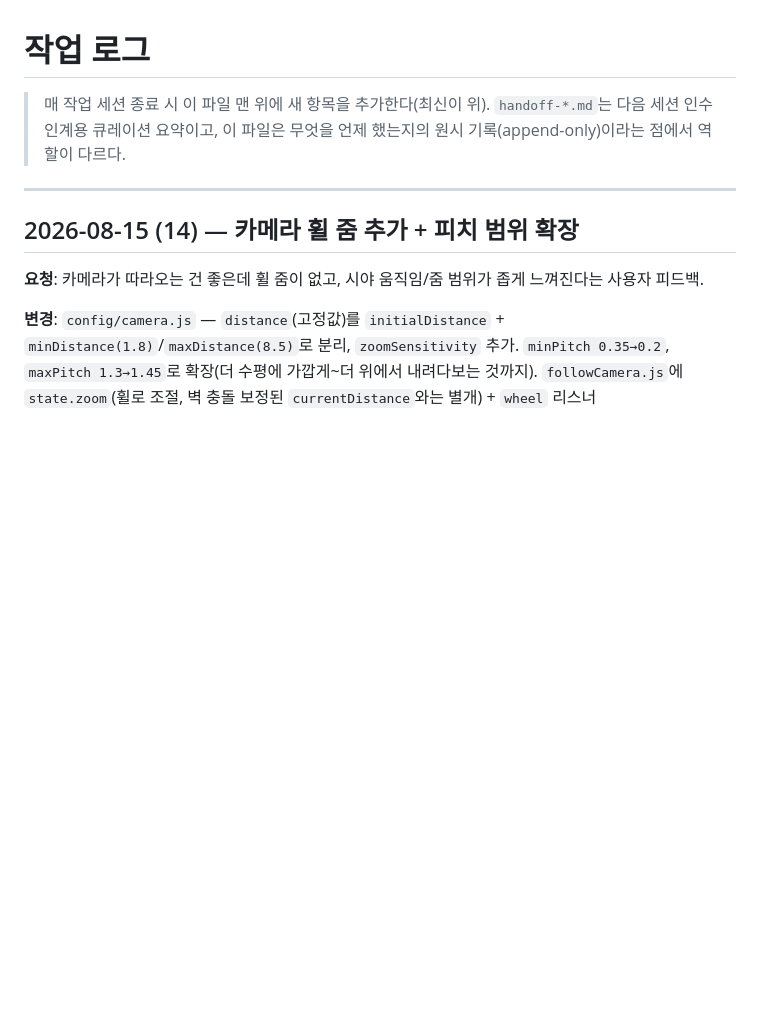
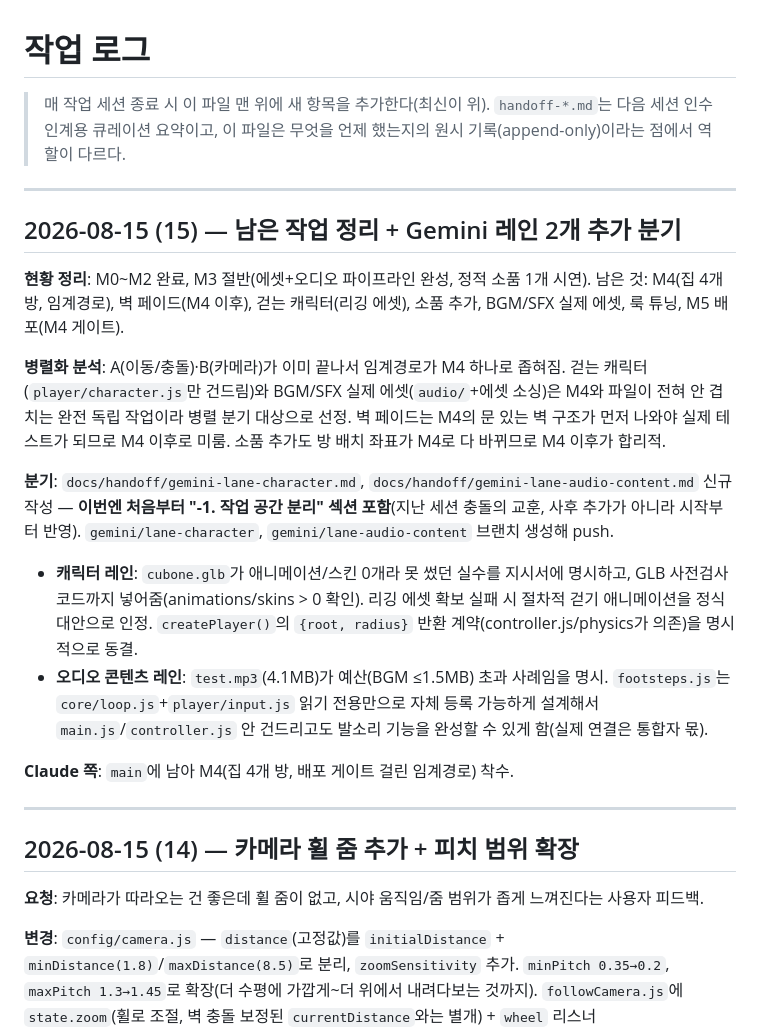
Before and after one commit to huichul2-collab/260814_mini_game, a Markdown page: dev-log.md, the part around the change. Drawn GitHub-style; blank space fills up the shorter version.

Commit message:
dev-log: record remaining-work audit and the two new Gemini lane branches
Co-Authored-By: Claude Sonnet 5 <noreply@anthropic.com>

```diff
--- a/dev-log.md
+++ b/dev-log.md
@@ -1,6 +1,21 @@
 # 작업 로그
 
 > 매 작업 세션 종료 시 이 파일 맨 위에 새 항목을 추가한다(최신이 위). `handoff-*.md`는 다음 세션 인수인계용 큐레이션 요약이고, 이 파일은 무엇을 언제 했는지의 원시 기록(append-only)이라는 점에서 역할이 다르다.
+
+---
+
+## 2026-08-15 (15) — 남은 작업 정리 + Gemini 레인 2개 추가 분기
+
+**현황 정리**: M0~M2 완료, M3 절반(에셋+오디오 파이프라인 완성, 정적 소품 1개 시연). 남은 것: M4(집 4개 방, 임계경로), 벽 페이드(M4 이후), 걷는 캐릭터(리깅 에셋), 소품 추가, BGM/SFX 실제 에셋, 룩 튜닝, M5 배포(M4 게이트).
+
+**병렬화 분석**: A(이동/충돌)·B(카메라)가 이미 끝나서 임계경로가 M4 하나로 좁혀짐. 걷는 캐릭터(`player/character.js`만 건드림)와 BGM/SFX 실제 에셋(`audio/`+에셋 소싱)은 M4와 파일이 전혀 안 겹치는 완전 독립 작업이라 병렬 분기 대상으로 선정. 벽 페이드는 M4의 문 있는 벽 구조가 먼저 나와야 실제 테스트가 되므로 M4 이후로 미룸. 소품 추가도 방 배치 좌표가 M4로 다 바뀌므로 M4 이후가 합리적.
+
+**분기**: `docs/handoff/gemini-lane-character.md`, `docs/handoff/gemini-lane-audio-content.md` 신규 작성 — **이번엔 처음부터 "-1. 작업 공간 분리" 섹션 포함**(지난 세션 충돌의 교훈, 사후 추가가 아니라 시작부터 반영). `gemini/lane-character`, `gemini/lane-audio-content` 브랜치 생성해 push.
+
+- **캐릭터 레인**: `cubone.glb`가 애니메이션/스킨 0개라 못 썼던 실수를 지시서에 명시하고, GLB 사전검사 코드까지 넣어줌(animations/skins > 0 확인). 리깅 에셋 확보 실패 시 절차적 걷기 애니메이션을 정식 대안으로 인정. `createPlayer()`의 `{root, radius}` 반환 계약(controller.js/physics가 의존)을 명시적으로 동결.
+- **오디오 콘텐츠 레인**: `test.mp3`(4.1MB)가 예산(BGM ≤1.5MB) 초과 사례임을 명시. `footsteps.js`는 `core/loop.js`+`player/input.js` 읽기 전용만으로 자체 등록 가능하게 설계해서 `main.js`/`controller.js` 안 건드리고도 발소리 기능을 완성할 수 있게 함(실제 연결은 통합자 몫).
+
+**Claude 쪽**: `main`에 남아 M4(집 4개 방, 배포 게이트 걸린 임계경로) 착수.
 
 ---
 
```
